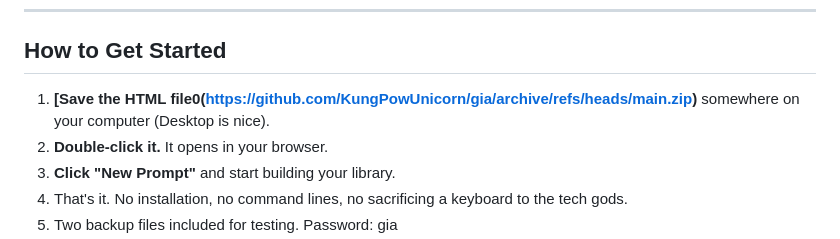
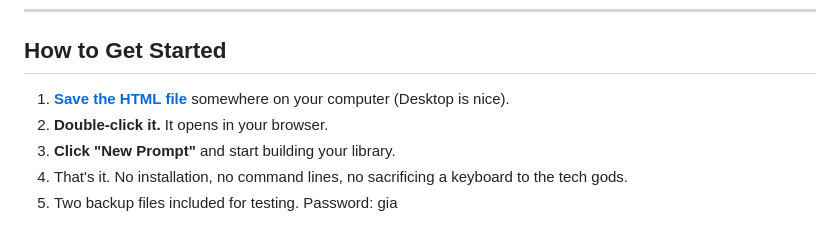
Before and after one commit to KungPowUnicorn/gia, a Markdown page: README.md, the part around the change. GitHub-like rendering.

```diff
--- a/README.md
+++ b/README.md
@@ -85,7 +85,7 @@ Because mouse-clicking is so 2005:
 
 ## How to Get Started
 
-1. **[Save the HTML file0(https://github.com/KungPowUnicorn/gia/archive/refs/heads/main.zip)** somewhere on your computer (Desktop is nice).
+1. **[Save the HTML file](https://github.com/KungPowUnicorn/gia/archive/refs/heads/main.zip)** somewhere on your computer (Desktop is nice).
 2. **Double‑click it.** It opens in your browser.
 3. **Click "New Prompt"** and start building your library.
 4. That's it. No installation, no command lines, no sacrificing a keyboard to the tech gods.
```
